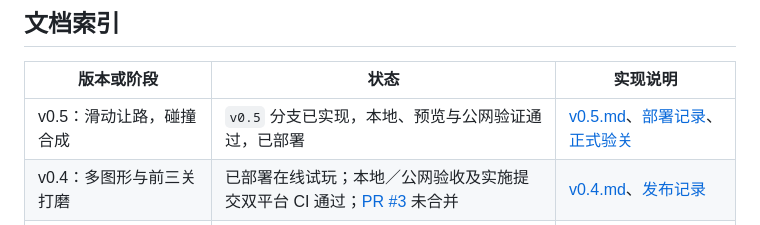
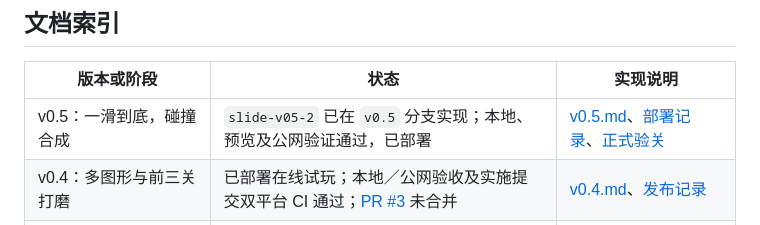
Before and after one commit to ApoTuT/Tile-Explorer, a Markdown page: docs/technical/README.md, the part around the change. Drawn GitHub-style.

Commit message:
docs: record verified v0.5 glide deployment

```diff
--- a/docs/technical/README.md
+++ b/docs/technical/README.md
@@ -8,7 +8,7 @@
 
 | 版本或阶段 | 状态 | 实现说明 |
 |---|---|---|
-| v0.5：滑动让路，碰撞合成 | `v0.5` 分支已实现，本地、预览与公网验证通过，已部署 | [v0.5.md](v0.5.md)、[部署记录](v0.5-deployment.md)、[正式验关](v0.5-level-report.json) |
+| v0.5：一滑到底，碰撞合成 | `slide-v05-2` 已在 `v0.5` 分支实现；本地、预览及公网验证通过，已部署 | [v0.5.md](v0.5.md)、[部署记录](v0.5-deployment.md)、[正式验关](v0.5-level-report.json) |
 | v0.4：多图形与前三关打磨 | 已部署在线试玩；本地／公网验收及实施提交双平台 CI 通过；[PR #3](https://github.com/ApoTuT/Tile-Explorer/pull/3) 未合并 | [v0.4.md](v0.4.md)、[发布记录](v0.4-deployment.md) |
 | v0.3：叠合与单格借位 | 本地及浏览器验证通过；[PR #2](https://github.com/ApoTuT/Tile-Explorer/pull/2) 已创建，未合并或发布 | [v0.3.md](v0.3.md) |
 | v0.2：候选槽小剧场 | 已实现，本地验证通过，待 PR 审阅与发布 | [v0.2.md](v0.2.md) |
```
Also changed, not shown: docs/ITERATION_LOG.md (+5 -3 lines), docs/technical/v0.5-deployment.md (+36 -41 lines), docs/technical/v0.5-one-cell-deployment.md (added, +69 -0 lines), docs/screenshots/slide-v05-public.png, 4 other files.
